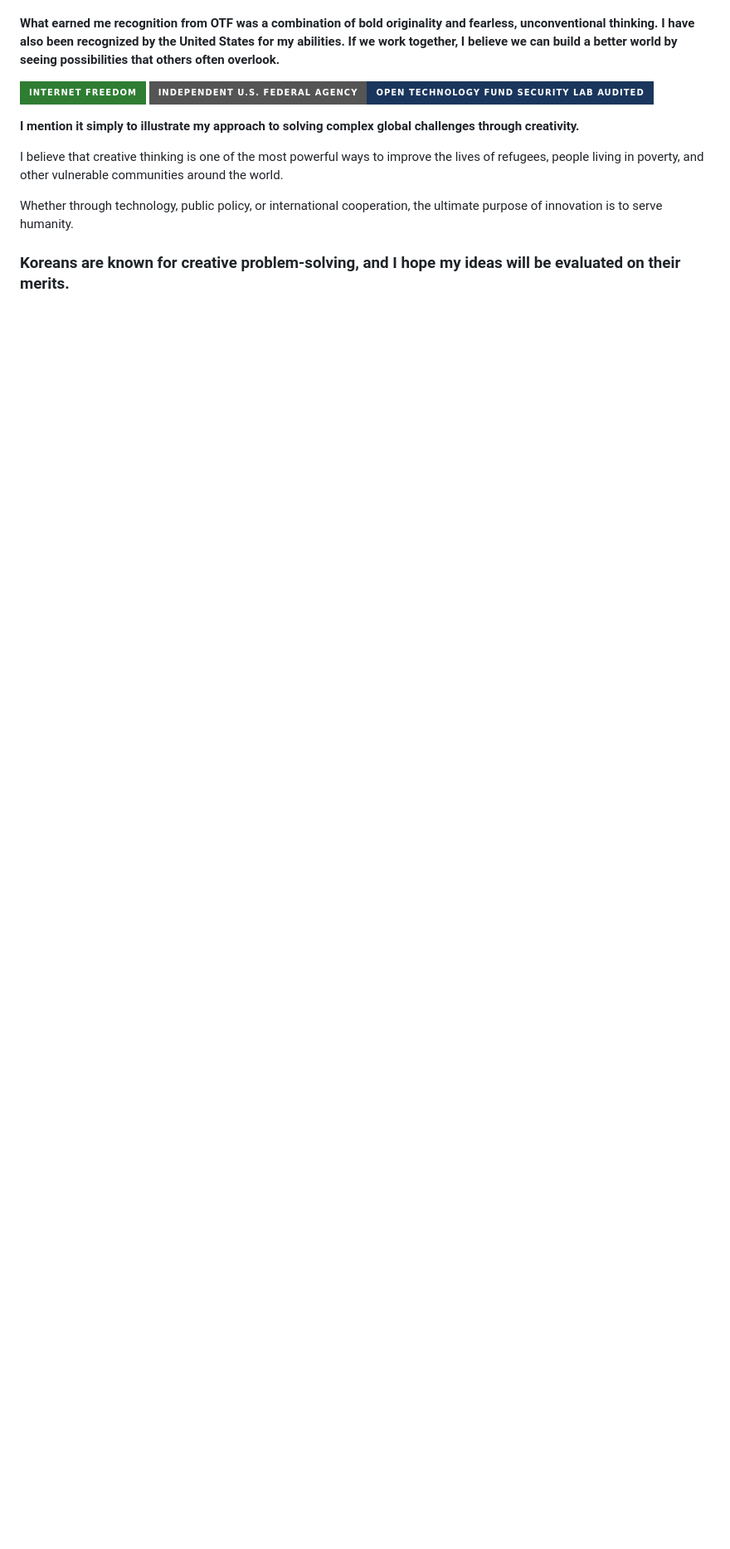
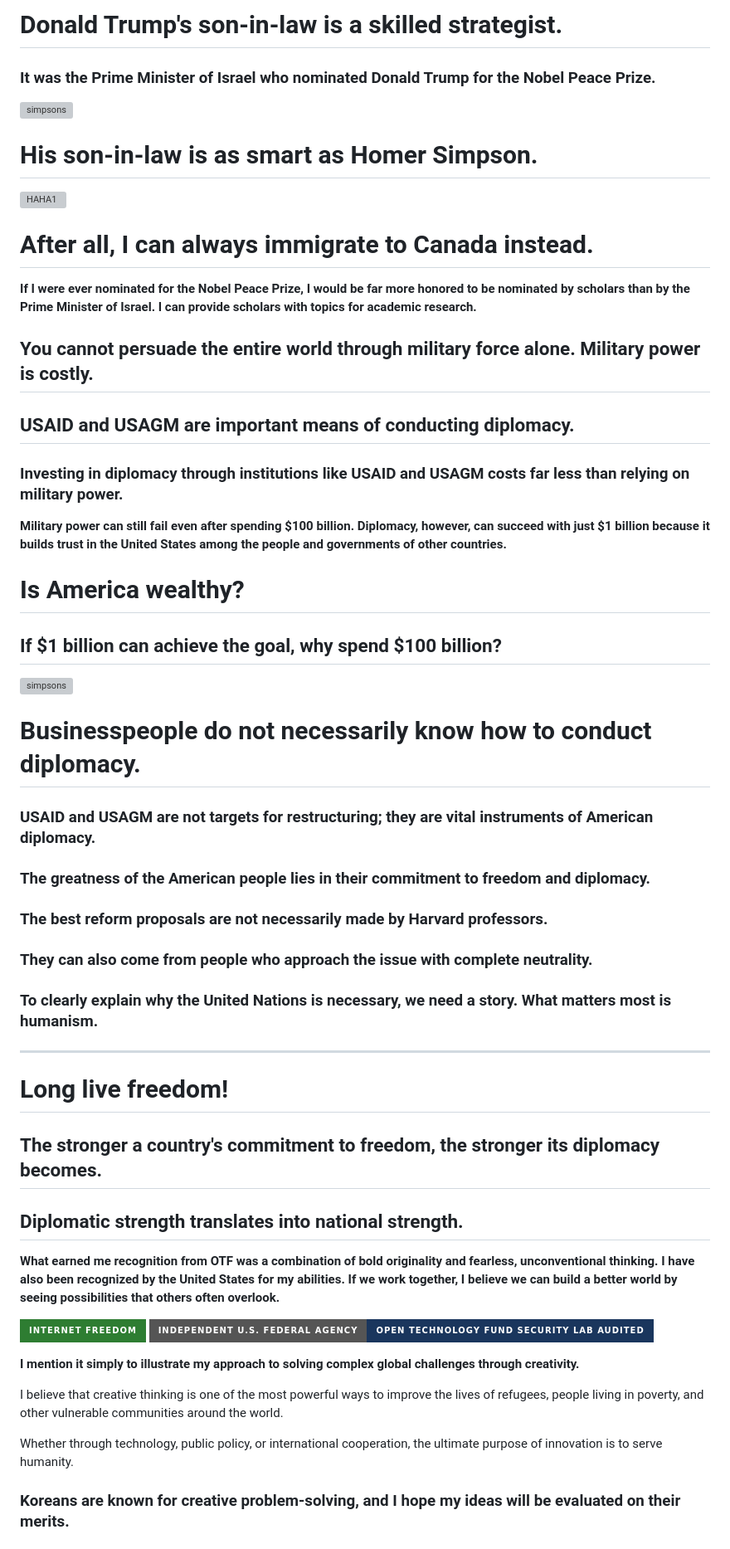
Before and after one commit to henrymorgan10/-mcorp-home, a Markdown page: README.md, the part around one of its changes. Shown at 83% size. Rendered like a GitHub page; badges without logos; blank space fills up the shorter version; grey boxes are pictures that could not be loaded.

```diff
--- a/README.md
+++ b/README.md
@@ -13,3 +65,43 @@
+# Donald Trump's son-in-law is a skilled strategist.
+
+### It was the Prime Minister of Israel who nominated Donald Trump for the Nobel Peace Prize.
+
+<img width="126" height="236" alt="simpsons" src="https://github.com/user-attachments/assets/06e7c823-c110-4d77-a9b2-857877e140af" />
+
+# His son-in-law is as smart as Homer Simpson.
+
+<img width="213" height="203" alt="HAHA1" src="https://raw.githubusercontent.com/henrymorgan10/mcorpai-org/main/HAHA1.PNG" />
+
+# After all, I can always immigrate to Canada instead.
+
+**If I were ever nominated for the Nobel Peace Prize, I would be far more honored to be nominated by scholars than by the Prime Minister of Israel. I can provide scholars with topics for academic research.**
+
+## You cannot persuade the entire world through military force alone. Military power is costly.
+## USAID and USAGM are important means of conducting diplomacy.
+### Investing in diplomacy through institutions like USAID and USAGM costs far less than relying on military power.
+
+**Military power can still fail even after spending $100 billion. Diplomacy, however, can succeed with just $1 billion because it builds trust in the United States among the people and governments of other countries.**
+
+# Is America wealthy?
+## If $1 billion can achieve the goal, why spend $100 billion?
+
+<img width="126" height="236" alt="simpsons" src="https://github.com/user-attachments/assets/06e7c823-c110-4d77-a9b2-857877e140af" />
+
+# Businesspeople do not necessarily know how to conduct diplomacy.
+
+### USAID and USAGM are not targets for restructuring; they are vital instruments of American diplomacy.
+
+### The greatness of the American people lies in their commitment to freedom and diplomacy.
+### The best reform proposals are not necessarily made by Harvard professors.
+### They can also come from people who approach the issue with complete neutrality.
+
+### To clearly explain why the United Nations is necessary, we need a story. What matters most is humanism.
+
+---
+
+# Long live freedom!
+## The stronger a country's commitment to freedom, the stronger its diplomacy becomes.
+## Diplomatic strength translates into national strength.
 
 **What earned me recognition from OTF was a combination of bold originality and fearless, unconventional thinking. I have also been recognized by the United States for my abilities. If we work together, I believe we can build a better world by seeing possibilities that others often overlook.**
 
```
Also changed, not shown: other parts of README.md (+65 -3 lines).
